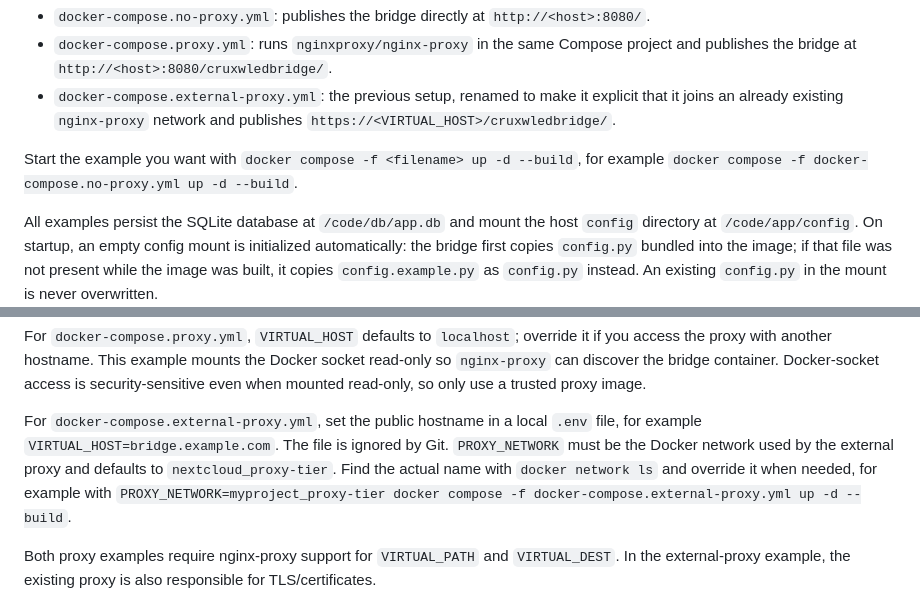
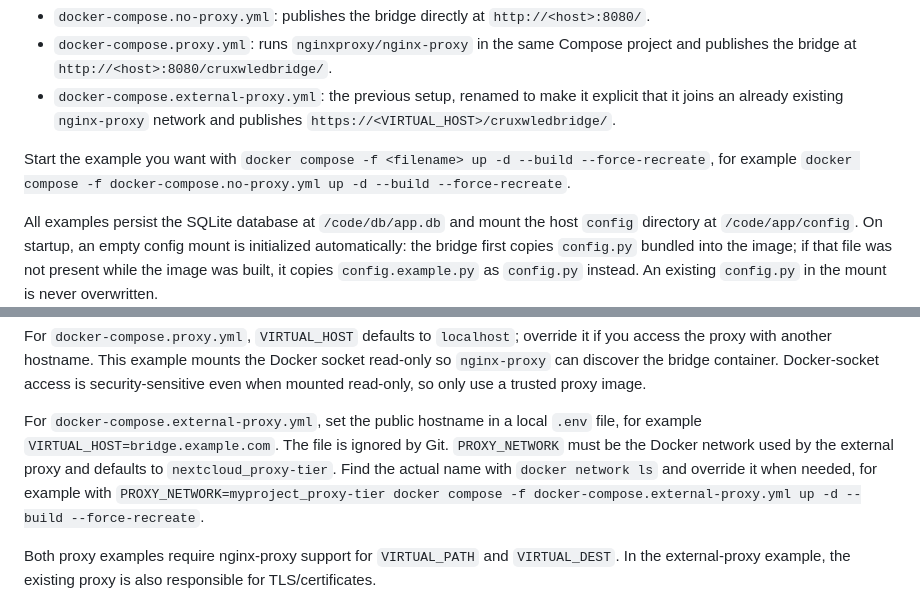
Before and after one commit to Spikeystrike/cruxwledbridge, a Markdown page: README.md, 2 parts joined by grey strips. Drawn GitHub-style.

Commit message:
Update README.md
--force-recreate added

```diff
--- a/README.md
+++ b/README.md
@@ -23,7 +23,7 @@ Three commented Docker Compose examples are included:
 - `docker-compose.proxy.yml`: runs `nginxproxy/nginx-proxy` in the same Compose project and publishes the bridge at `http://<host>:8080/cruxwledbridge/`.
 - `docker-compose.external-proxy.yml`: the previous setup, renamed to make it explicit that it joins an already existing `nginx-proxy` network and publishes `https://<VIRTUAL_HOST>/cruxwledbridge/`.
 
-Start the example you want with `docker compose -f <filename> up -d --build`, for example `docker compose -f docker-compose.no-proxy.yml up -d --build`.
+Start the example you want with `docker compose -f <filename> up -d --build --force-recreate`, for example `docker compose -f docker-compose.no-proxy.yml up -d --build --force-recreate`.
 
 All examples persist the SQLite database at `/code/db/app.db` and mount the host `config` directory at `/code/app/config`. On startup, an empty config mount is initialized automatically: the bridge first copies `config.py` bundled into the image; if that file was not present while the image was built, it copies `config.example.py` as `config.py` instead. An existing `config.py` in the mount is never overwritten.
 
@@ -31,7 +31,7 @@ With the example Compose paths, the bridge reads `/share/Docker-Appdata/cruxwled
 
 For `docker-compose.proxy.yml`, `VIRTUAL_HOST` defaults to `localhost`; override it if you access the proxy with another hostname. This example mounts the Docker socket read-only so `nginx-proxy` can discover the bridge container. Docker-socket access is security-sensitive even when mounted read-only, so only use a trusted proxy image.
 
-For `docker-compose.external-proxy.yml`, set the public hostname in a local `.env` file, for example `VIRTUAL_HOST=bridge.example.com`. The file is ignored by Git. `PROXY_NETWORK` must be the Docker network used by the external proxy and defaults to `nextcloud_proxy-tier`. Find the actual name with `docker network ls` and override it when needed, for example with `PROXY_NETWORK=myproject_proxy-tier docker compose -f docker-compose.external-proxy.yml up -d --build`.
+For `docker-compose.external-proxy.yml`, set the public hostname in a local `.env` file, for example `VIRTUAL_HOST=bridge.example.com`. The file is ignored by Git. `PROXY_NETWORK` must be the Docker network used by the external proxy and defaults to `nextcloud_proxy-tier`. Find the actual name with `docker network ls` and override it when needed, for example with `PROXY_NETWORK=myproject_proxy-tier docker compose -f docker-compose.external-proxy.yml up -d --build --force-recreate`.
 
 Both proxy examples require nginx-proxy support for `VIRTUAL_PATH` and `VIRTUAL_DEST`. In the external-proxy example, the existing proxy is also responsible for TLS/certificates.
 
```
